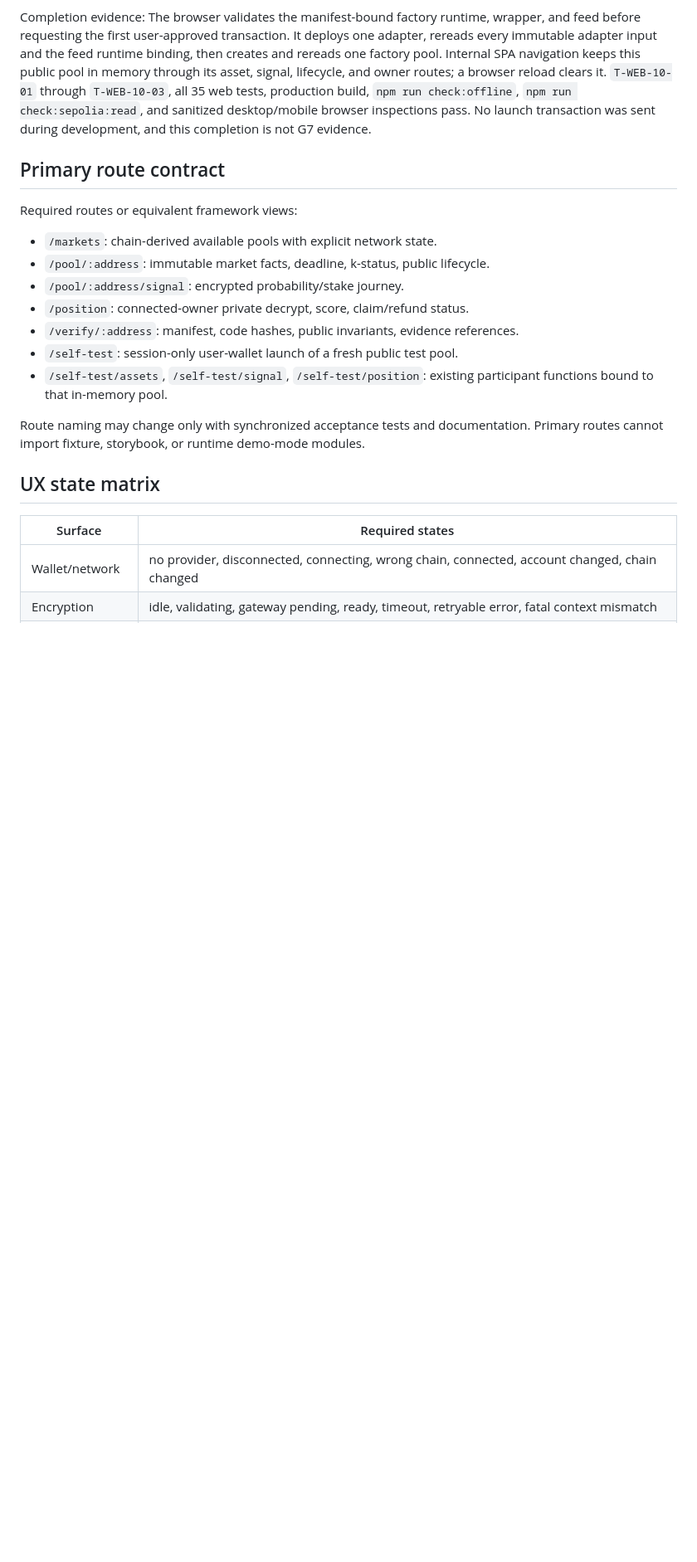
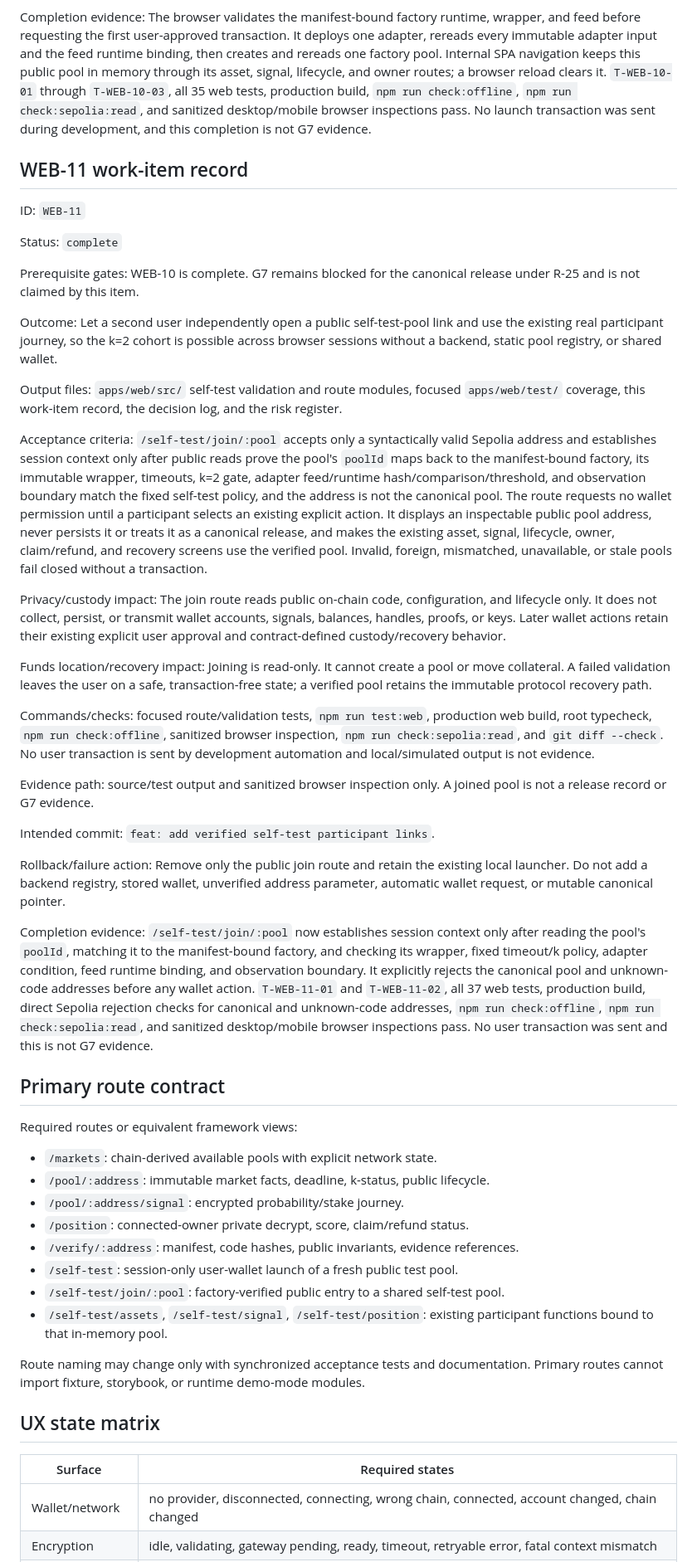
Before and after one commit to thatnghiepfulltime67/QuiteSignal, a Markdown page: docs/plans/03-web-and-read-model.md, the part around one of its changes. Shown at 83% size. GitHub-like rendering; blank space fills up the shorter version.

Commit message:
docs: record shared self-test entry

```diff
--- a/docs/plans/03-web-and-read-model.md
+++ b/docs/plans/03-web-and-read-model.md
@@ -1267,6 +1268,68 @@ it. `T-WEB-10-01` through `T-WEB-10-03`, all 35 web tests, production build,
 browser inspections pass. No launch transaction was sent during development, and this
 completion is not G7 evidence.
 
+## WEB-11 work-item record
+
+ID: `WEB-11`
+
+Status: `complete`
+
+Prerequisite gates: WEB-10 is complete. G7 remains blocked for the canonical
+release under R-25 and is not claimed by this item.
+
+Outcome: Let a second user independently open a public self-test-pool link and use
+the existing real participant journey, so the k=2 cohort is possible across browser
+sessions without a backend, static pool registry, or shared wallet.
+
+Output files: `apps/web/src/` self-test validation and route modules, focused
+`apps/web/test/` coverage, this work-item record, the decision log, and the risk
+register.
+
+Acceptance criteria: `/self-test/join/:pool` accepts only a syntactically valid
+Sepolia address and establishes session context only after public reads prove the
+pool's `poolId` maps back to the manifest-bound factory, its immutable wrapper,
+timeouts, k=2 gate, adapter feed/runtime hash/comparison/threshold, and observation
+boundary match the fixed self-test policy, and the address is not the canonical pool.
+The route requests no wallet permission
+until a participant selects an existing explicit action. It displays an inspectable
+public pool address, never persists it or treats it as a canonical release, and makes
+the existing asset, signal, lifecycle, owner, claim/refund, and recovery screens use
+the verified pool. Invalid, foreign, mismatched, unavailable, or stale pools fail
+closed without a transaction.
+
+Privacy/custody impact: The join route reads public on-chain code, configuration,
+and lifecycle only. It does not collect, persist, or transmit wallet accounts,
+signals, balances, handles, proofs, or keys. Later wallet actions retain their
+existing explicit user approval and contract-defined custody/recovery behavior.
+
+Funds location/recovery impact: Joining is read-only. It cannot create a pool or
+move collateral. A failed validation leaves the user on a safe, transaction-free
+state; a verified pool retains the immutable protocol recovery path.
+
+Commands/checks: focused route/validation tests, `npm run test:web`, production web
+build, root typecheck, `npm run check:offline`, sanitized browser inspection,
+`npm run check:sepolia:read`, and `git diff --check`. No user transaction is sent by
+development automation and local/simulated output is not evidence.
+
+Evidence path: source/test output and sanitized browser inspection only. A joined
+pool is not a release record or G7 evidence.
+
+Intended commit: `feat: add verified self-test participant links`.
+
+Rollback/failure action: Remove only the public join route and retain the existing
+local launcher. Do not add a backend registry, stored wallet, unverified address
+parameter, automatic wallet request, or mutable canonical pointer.
+
+Completion evidence: `/self-test/join/:pool` now establishes session context only
+after reading the pool's `poolId`, matching it to the manifest-bound factory, and
+checking its wrapper, fixed timeout/k policy, adapter condition, feed runtime binding,
+and observation boundary. It explicitly rejects the canonical pool and unknown-code
+addresses before any wallet action. `T-WEB-11-01` and `T-WEB-11-02`, all 37 web
+tests, production build, direct Sepolia rejection checks for canonical and
+unknown-code addresses, `npm run check:offline`, `npm run check:sepolia:read`, and
+sanitized desktop/mobile browser inspections pass. No user transaction was sent and
+this is not G7 evidence.
+
 ## Primary route contract
 
 Required routes or equivalent framework views:
@@ -1277,6 +1340,7 @@ Required routes or equivalent framework views:
 - `/position`: connected-owner private decrypt, score, claim/refund status.
 - `/verify/:address`: manifest, code hashes, public invariants, evidence references.
 - `/self-test`: session-only user-wallet launch of a fresh public test pool.
+- `/self-test/join/:pool`: factory-verified public entry to a shared self-test pool.
 - `/self-test/assets`, `/self-test/signal`, `/self-test/position`: existing
   participant functions bound to that in-memory pool.
 
```
Also changed, not shown: other parts of docs/plans/03-web-and-read-model.md (+1 -0 lines), docs/operations/02-risk-register.md (+1 -1 lines), docs/operations/03-decision-log.md (+22 -0 lines).
